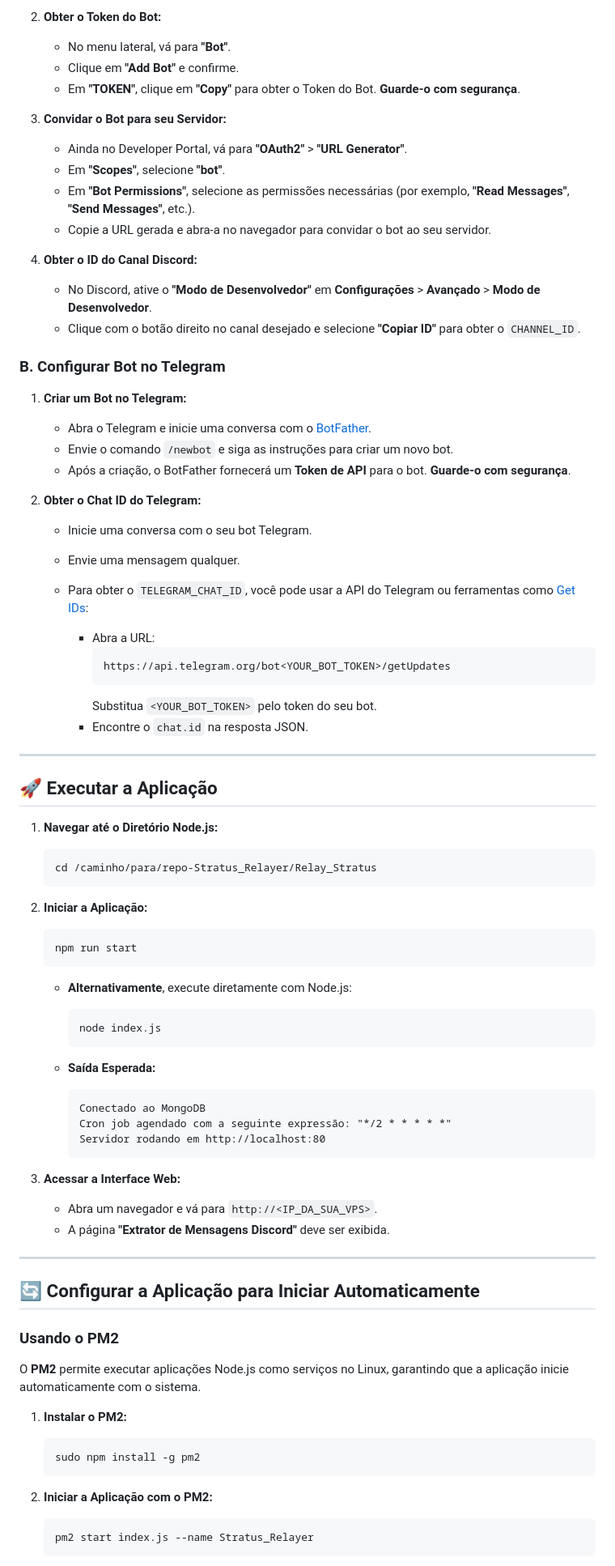
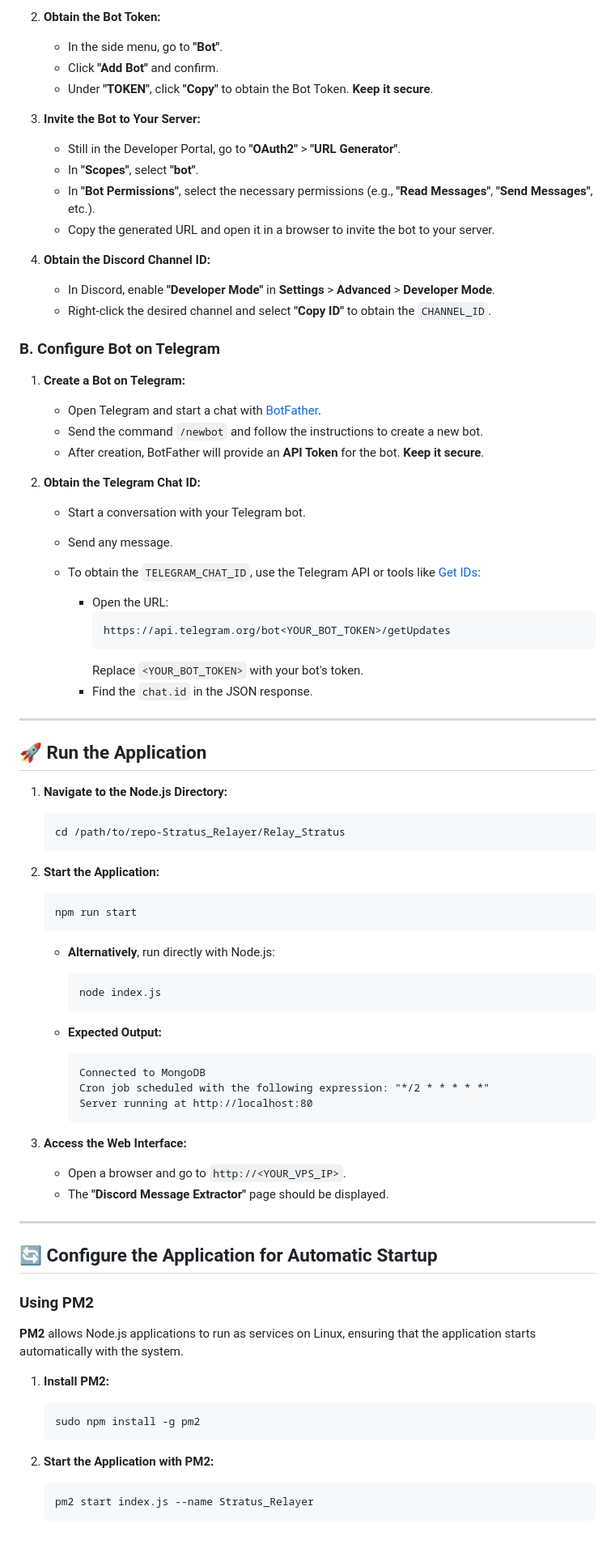
Before and after one commit to MindGainsLabs/Stratus_Relayer, a Markdown page: README.md, the part around the change printed below. Shown: that part at 81% size. Drawn GitHub-style; blank space fills up the shorter version.

````diff
--- a/README.md
+++ b/README.md
@@ -258,82 +195,82 @@ Antes de iniciar, certifique-se de que você possui:
 
-2. **Obter o Token do Bot:**
-   - No menu lateral, vá para **"Bot"**.
-   - Clique em **"Add Bot"** e confirme.
-   - Em **"TOKEN"**, clique em **"Copy"** para obter o Token do Bot. **Guarde-o com segurança**.
+2. **Obtain the Bot Token:**
+   - In the side menu, go to **"Bot"**.
+   - Click **"Add Bot"** and confirm.
+   - Under **"TOKEN"**, click **"Copy"** to obtain the Bot Token. **Keep it secure**.
 
-3. **Convidar o Bot para seu Servidor:**
-   - Ainda no Developer Portal, vá para **"OAuth2"** > **"URL Generator"**.
-   - Em **"Scopes"**, selecione **"bot"**.
-   - Em **"Bot Permissions"**, selecione as permissões necessárias (por exemplo, **"Read Messages"**, **"Send Messages"**, etc.).
-   - Copie a URL gerada e abra-a no navegador para convidar o bot ao seu servidor.
+3. **Invite the Bot to Your Server:**
+   - Still in the Developer Portal, go to **"OAuth2"** > **"URL Generator"**.
+   - In **"Scopes"**, select **"bot"**.
+   - In **"Bot Permissions"**, select the necessary permissions (e.g., **"Read Messages"**, **"Send Messages"**, etc.).
+   - Copy the generated URL and open it in a browser to invite the bot to your server.
 
-4. **Obter o ID do Canal Discord:**
-   - No Discord, ative o **"Modo de Desenvolvedor"** em **Configurações** > **Avançado** > **Modo de Desenvolvedor**.
-   - Clique com o botão direito no canal desejado e selecione **"Copiar ID"** para obter o `CHANNEL_ID`.
+4. **Obtain the Discord Channel ID:**
+   - In Discord, enable **"Developer Mode"** in **Settings** > **Advanced** > **Developer Mode**.
+   - Right-click the desired channel and select **"Copy ID"** to obtain the `CHANNEL_ID`.
 
-### B. Configurar Bot no Telegram
+### B. Configure Bot on Telegram
 
-1. **Criar um Bot no Telegram:**
-   - Abra o Telegram e inicie uma conversa com o [BotFather](https://t.me/BotFather).
-   - Envie o comando `/newbot` e siga as instruções para criar um novo bot.
-   - Após a criação, o BotFather fornecerá um **Token de API** para o bot. **Guarde-o com segurança**.
+1. **Create a Bot on Telegram:**
+   - Open Telegram and start a chat with [BotFather](https://t.me/BotFather).
+   - Send the command `/newbot` and follow the instructions to create a new bot.
+   - After creation, BotFather will provide an **API Token** for the bot. **Keep it secure**.
 
-2. **Obter o Chat ID do Telegram:**
-   - Inicie uma conversa com o seu bot Telegram.
-   - Envie uma mensagem qualquer.
-   - Para obter o `TELEGRAM_CHAT_ID`, você pode usar a API do Telegram ou ferramentas como [Get IDs](https://getids.xyz/):
+2. **Obtain the Telegram Chat ID:**
+   - Start a conversation with your Telegram bot.
+   - Send any message.
+   - To obtain the `TELEGRAM_CHAT_ID`, use the Telegram API or tools like [Get IDs](https://getids.xyz/):
 
-     - Abra a URL:
+     - Open the URL:
        ```
        https://api.telegram.org/bot<YOUR_BOT_TOKEN>/getUpdates
        ```
-       Substitua `<YOUR_BOT_TOKEN>` pelo token do seu bot.
-     - Encontre o `chat.id` na resposta JSON.
+       Replace `<YOUR_BOT_TOKEN>` with your bot's token.
+     - Find the `chat.id` in the JSON response.
 
 ---
 
-## 🚀 Executar a Aplicação
+## 🚀 Run the Application
 
-1. **Navegar até o Diretório Node.js:**
+1. **Navigate to the Node.js Directory:**
    ```bash
-   cd /caminho/para/repo-Stratus_Relayer/Relay_Stratus
+   cd /path/to/repo-Stratus_Relayer/Relay_Stratus
    ```
 
-2. **Iniciar a Aplicação:**
+2. **Start the Application:**
    ```bash
    npm run start
    ```
 
-   - **Alternativamente**, execute diretamente com Node.js:
+   - **Alternatively**, run directly with Node.js:
      ```bash
      node index.js
      ```
 
-   - **Saída Esperada:**
+   - **Expected Output:**
      ```
-     Conectado ao MongoDB
-     Cron job agendado com a seguinte expressão: "*/2 * * * * *"
-     Servidor rodando em http://localhost:80
+     Connected to MongoDB
+     Cron job scheduled with the following expression: "*/2 * * * * *"
+     Server running at http://localhost:80
      ```
 
-3. **Acessar a Interface Web:**
-   - Abra um navegador e vá para `http://<IP_DA_SUA_VPS>`.
-   - A página **"Extrator de Mensagens Discord"** deve ser exibida.
+3. **Access the Web Interface:**
+   - Open a browser and go to `http://<YOUR_VPS_IP>`.
+   - The **"Discord Message Extractor"** page should be displayed.
 
 ---
 
-## 🔄 Configurar a Aplicação para Iniciar Automaticamente
+## 🔄 Configure the Application for Automatic Startup
 
-### Usando o PM2
+### Using PM2
 
-O **PM2** permite executar aplicações Node.js como serviços no Linux, garantindo que a aplicação inicie automaticamente com o sistema.
+**PM2** allows Node.js applications to run as services on Linux, ensuring that the application starts automatically with the system.
 
-1. **Instalar o PM2:**
+1. **Install PM2:**
    ```bash
    sudo npm install -g pm2
    ```
 
-2. **Iniciar a Aplicação com o PM2:**
+2. **Start the Application with PM2:**
    ```bash
    pm2 start index.js --name Stratus_Relayer
    ```
````
Also changed, not shown: other parts of README.md (+163 -224 lines).
